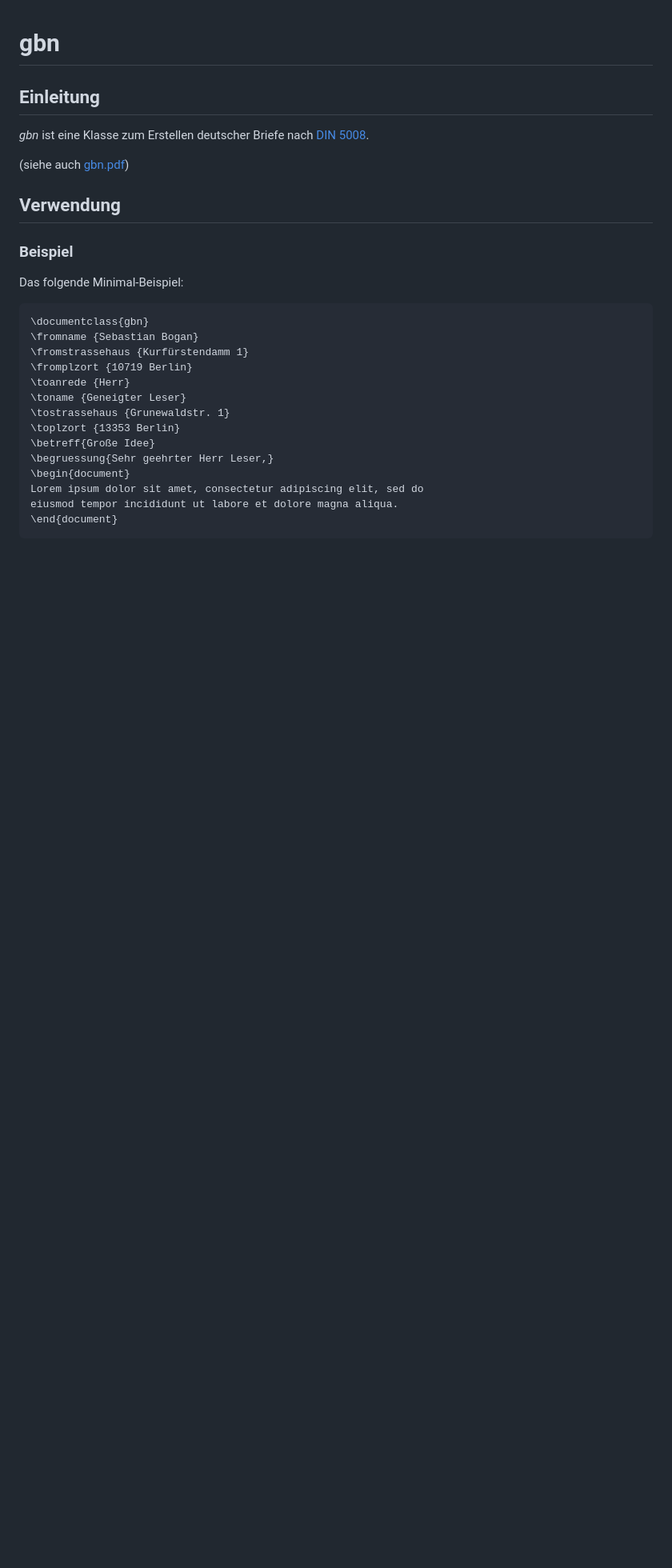
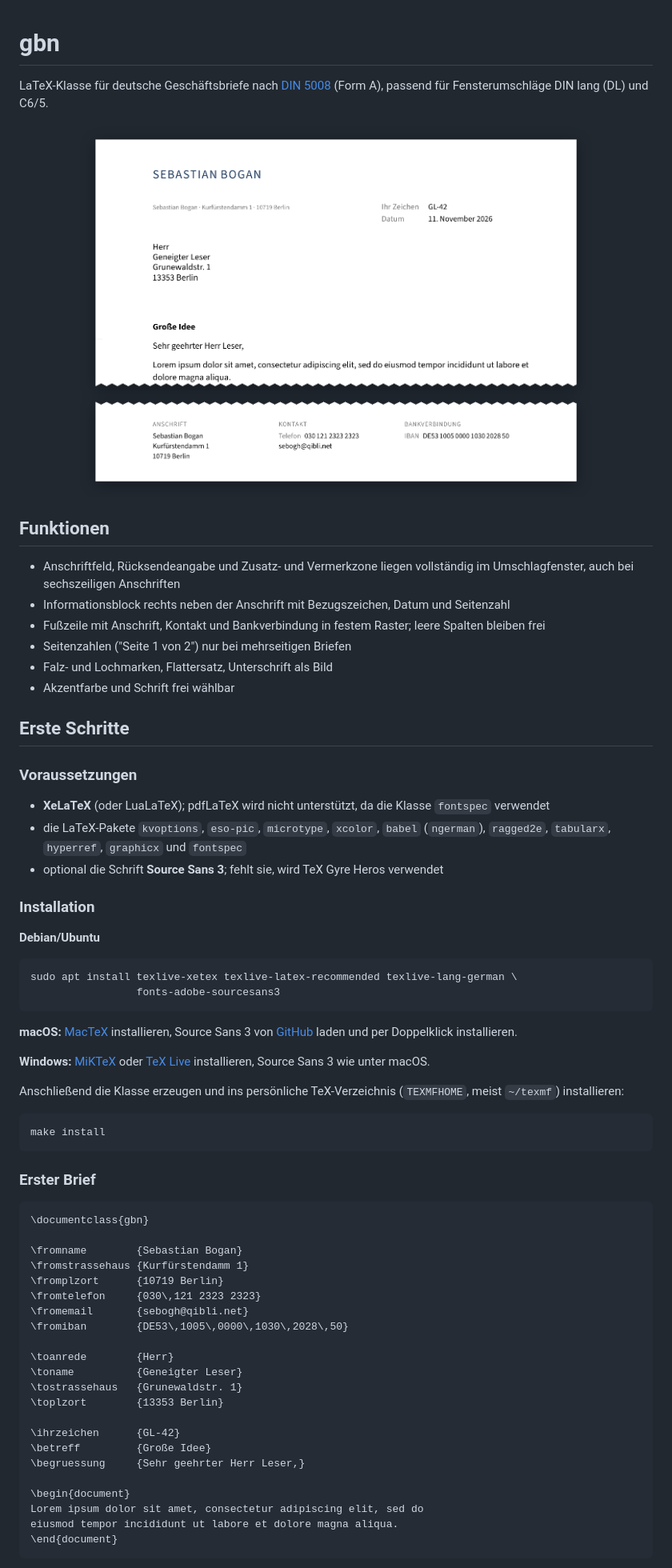
Before and after one commit to sebogh/gbn, a Markdown page: README.md, the part around one of its changes. Shown at 80% size. Drawn GitHub-style; pictures changed too: intro.png; blank space fills up the shorter version.

````diff
--- a/README.md
+++ b/README.md
@@ -1,31 +1,84 @@
 # gbn
 
-## Einleitung
+LaTeX-Klasse für deutsche Geschäftsbriefe nach
+[DIN 5008](https://de.wikipedia.org/wiki/DIN_5008) (Form A), passend für
+Fensterumschläge DIN lang (DL) und C6/5.
 
-*gbn* ist eine Klasse zum Erstellen deutscher Briefe nach [DIN 5008](http://de.wikipedia.org/wiki/DIN_5008).
+<p align="center">
+    <a href="intro.pdf"><img src="intro.png" width="640" alt="Beispielbrief (Kopf und Fuß der ersten Seite)"></a>
+</p>
 
-(siehe auch [gbn.pdf](./gbn.pdf))
+## Funktionen
 
-## Verwendung
+- Anschriftfeld, Rücksendeangabe und Zusatz- und Vermerkzone liegen
+  vollständig im Umschlagfenster, auch bei sechszeiligen Anschriften
+- Informationsblock rechts neben der Anschrift mit Bezugszeichen, Datum und
+  Seitenzahl
+- Fußzeile mit Anschrift, Kontakt und Bankverbindung in festem Raster;
+  leere Spalten bleiben frei
+- Seitenzahlen ("Seite 1 von 2") nur bei mehrseitigen Briefen
+- Falz- und Lochmarken, Flattersatz, Unterschrift als Bild
+- Akzentfarbe und Schrift frei wählbar
 
-### Beispiel
+## Erste Schritte
 
-Das folgende Minimal-Beispiel:
+### Voraussetzungen
 
-~~~~ {.latex}
+- **XeLaTeX** (oder LuaLaTeX); pdfLaTeX wird nicht unterstützt, da die Klasse
+  `fontspec` verwendet
+- die LaTeX-Pakete `kvoptions`, `eso-pic`, `microtype`, `xcolor`, `babel`
+  (`ngerman`), `ragged2e`, `tabularx`, `hyperref`, `graphicx` und `fontspec`
+- optional die Schrift **Source Sans 3**; fehlt sie, wird TeX Gyre Heros
+  verwendet
+
+### Installation
+
+**Debian/Ubuntu**
+
+```sh
+sudo apt install texlive-xetex texlive-latex-recommended texlive-lang-german \
+                 fonts-adobe-sourcesans3
+```
+
+**macOS:** [MacTeX](https://www.tug.org/mactex/) installieren, Source Sans 3
+von [GitHub](https://github.com/adobe-fonts/source-sans/releases) laden und
+per Doppelklick installieren.
+
+**Windows:** [MiKTeX](https://miktex.org/) oder
+[TeX Live](https://www.tug.org/texlive/) installieren, Source Sans 3 wie
+unter macOS.
+
+Anschließend die Klasse erzeugen und ins persönliche TeX-Verzeichnis
+(`TEXMFHOME`, meist `~/texmf`) installieren:
+
+```sh
+make install
+```
+
+### Erster Brief
+
+```latex
 \documentclass{gbn}
-\fromname {Sebastian Bogan}
+
+\fromname        {Sebastian Bogan}
 \fromstrassehaus {Kurfürstendamm 1}
-\fromplzort {10719 Berlin}
-\toanrede {Herr}
-\toname {Geneigter Leser}
-\tostrassehaus {Grunewaldstr. 1}
-\toplzort {13353 Berlin}
-\betreff{Große Idee}
-\begruessung{Sehr geehrter Herr Leser,}
+\fromplzort      {10719 Berlin}
+\fromtelefon     {030\,121 2323 2323}
+\fromemail       {sebogh@qibli.net}
+\fromiban        {DE53\,1005\,0000\,1030\,2028\,50}
+
+\toanrede        {Herr}
+\toname          {Geneigter Leser}
+\tostrassehaus   {Grunewaldstr. 1}
+\toplzort        {13353 Berlin}
+
+\ihrzeichen      {GL-42}
+\betreff         {Große Idee}
+\begruessung     {Sehr geehrter Herr Leser,}
+
 \begin{document}
 Lorem ipsum dolor sit amet, consectetur adipiscing elit, sed do
 eiusmod tempor incididunt ut labore et dolore magna aliqua.
 \end{document}
-~~~~
+```
 
````
Also changed, not shown: other parts of README.md (+41 -172 lines), 9 other files.
